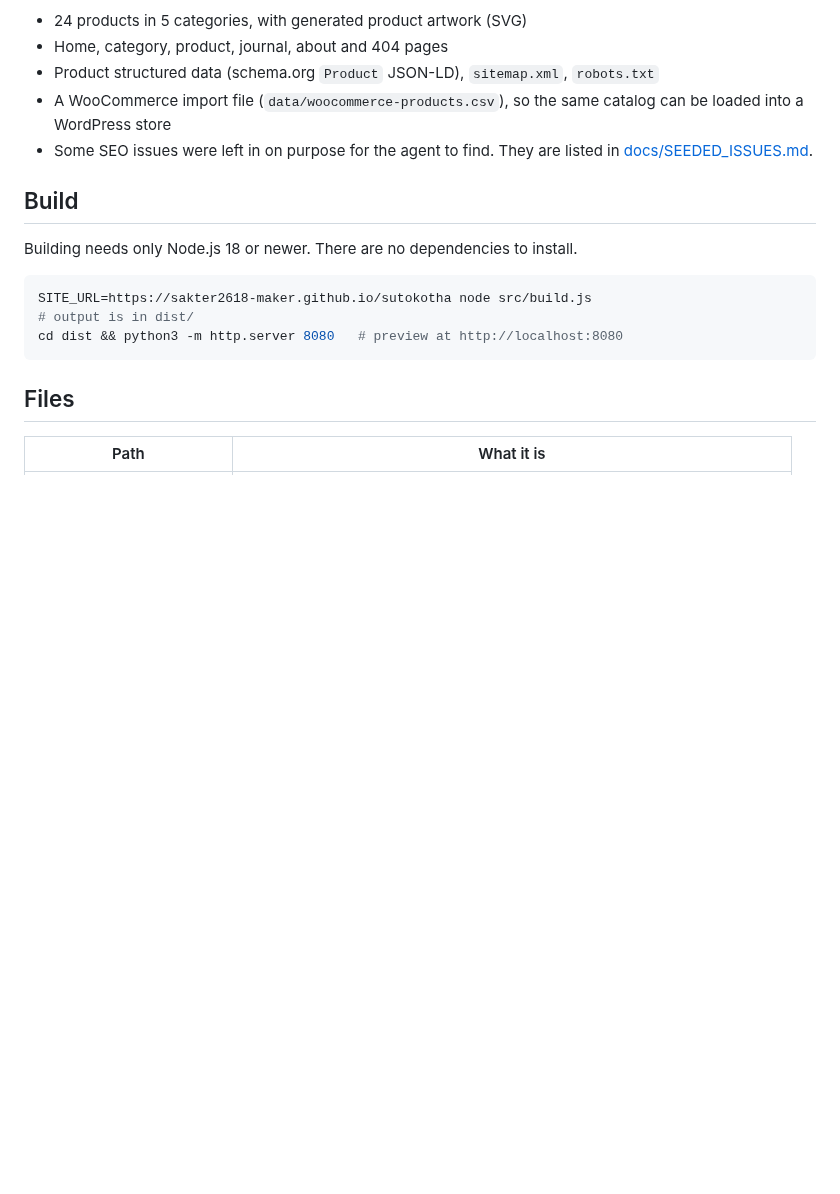
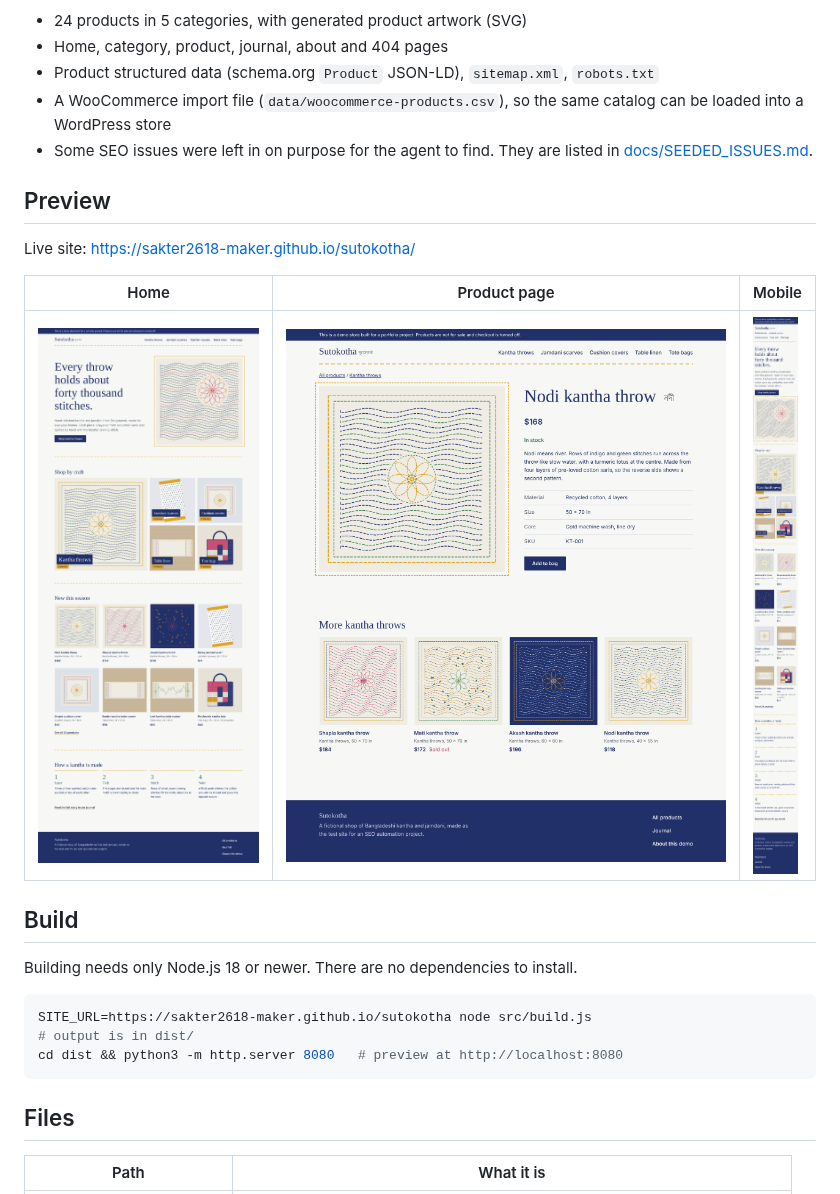
Before and after one commit to sakter2618-maker/sutokotha, a Markdown page: README.md, the part around the change. Rendered like a GitHub page; pictures changed too: docs/img/home-desktop.png (added), docs/img/home-mobile.png (added), docs/img/product-desktop.png (added); blank space fills up the shorter version.

Commit message:
README: live link and screenshots
Co-Authored-By: Claude Opus 5.5 <noreply@anthropic.com>
Claude-Session: https://claude.ai/code/session_01SCVXN6ku6wVq5pzxx6PtAC

```diff
--- a/README.md
+++ b/README.md
@@ -11,6 +11,14 @@ says on every page that it is a demo, and checkout is turned off.
   can be loaded into a WordPress store
 - Some SEO issues were left in on purpose for the agent to find. They are listed in
   [docs/SEEDED_ISSUES.md](docs/SEEDED_ISSUES.md).
+
+## Preview
+
+Live site: https://sakter2618-maker.github.io/sutokotha/
+
+| Home | Product page | Mobile |
+|---|---|---|
+| ![Home page](docs/img/home-desktop.png) | ![Product page](docs/img/product-desktop.png) | ![Mobile home page](docs/img/home-mobile.png) |
 
 ## Build
 
```
Also changed, not shown: 1 other file.
